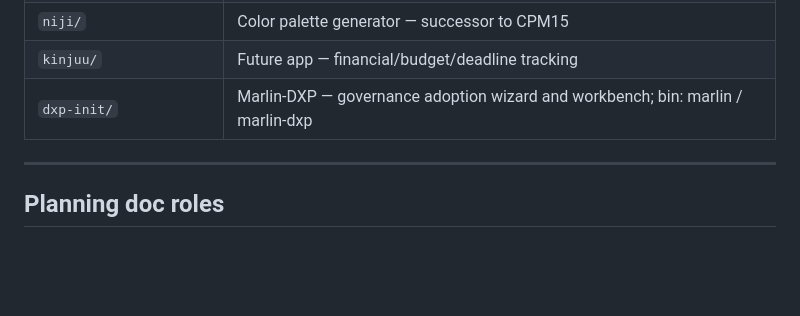
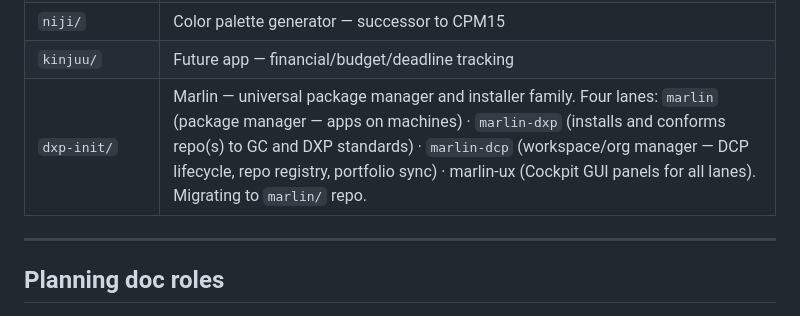
Before and after one commit to governancecommons/governance-commons, a Markdown page: passes/dev-accord/DEV-ACCORD.03.md, the part around the change. GitHub-like rendering; blank space fills up the shorter version.

Commit message:
fix(dev-accord): update marlin-dxp scope — repo(s), not one codebase (INIT-D21)
Co-Authored-By: Claude Sonnet 4.6 <noreply@anthropic.com>

```diff
--- a/passes/dev-accord/DEV-ACCORD.03.md
+++ b/passes/dev-accord/DEV-ACCORD.03.md
@@ -125,7 +125,7 @@ Each subdirectory is an independent project with its own planning docs. See
 | `lasso/` | Multi-agent orchestration platform (concept/design stage) |
 | `niji/` | Color palette generator — successor to CPM15 |
 | `kinjuu/` | Future app — financial/budget/deadline tracking |
-| `dxp-init/` | Marlin-DXP — governance adoption wizard and workbench; bin: marlin / marlin-dxp |
+| `dxp-init/` | Marlin — universal package manager and installer family. Four lanes: `marlin` (package manager — apps on machines) · `marlin-dxp` (installs and conforms repo(s) to GC and DXP standards) · `marlin-dcp` (workspace/org manager — DCP lifecycle, repo registry, portfolio sync) · marlin-ux (Cockpit GUI panels for all lanes). Migrating to `marlin/` repo. |
 
 ---
 
```
